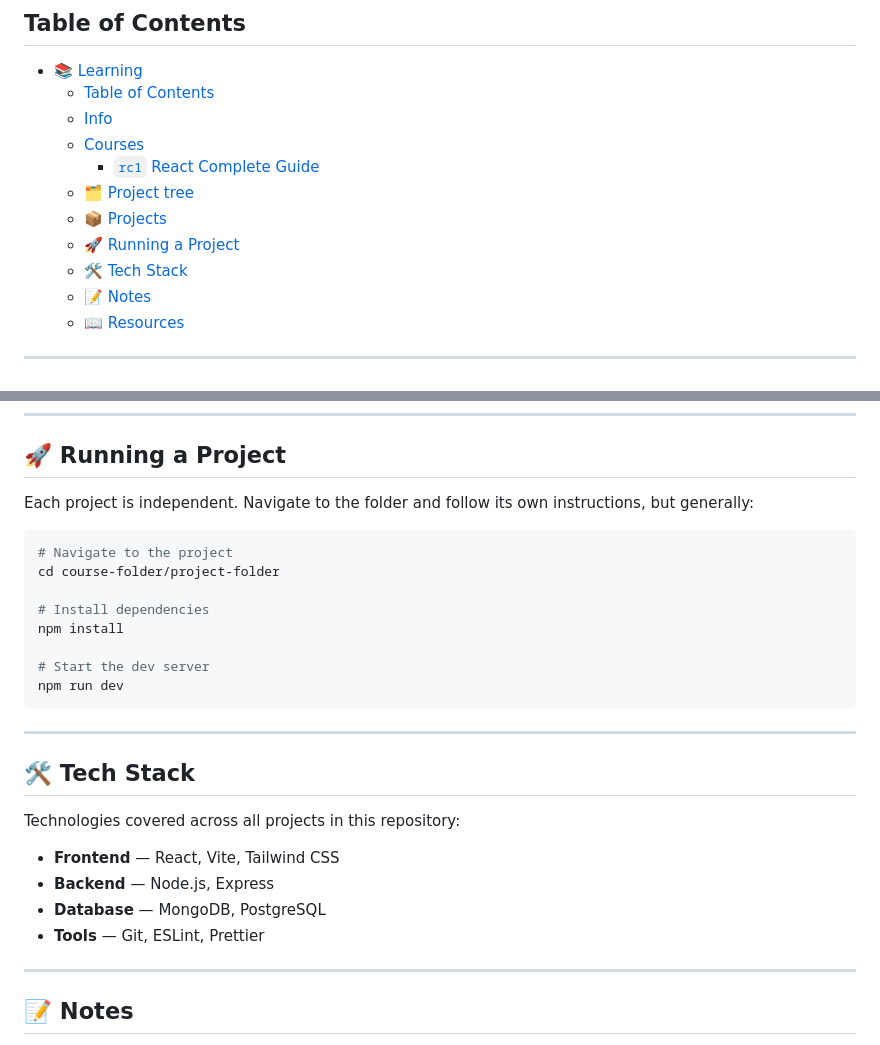
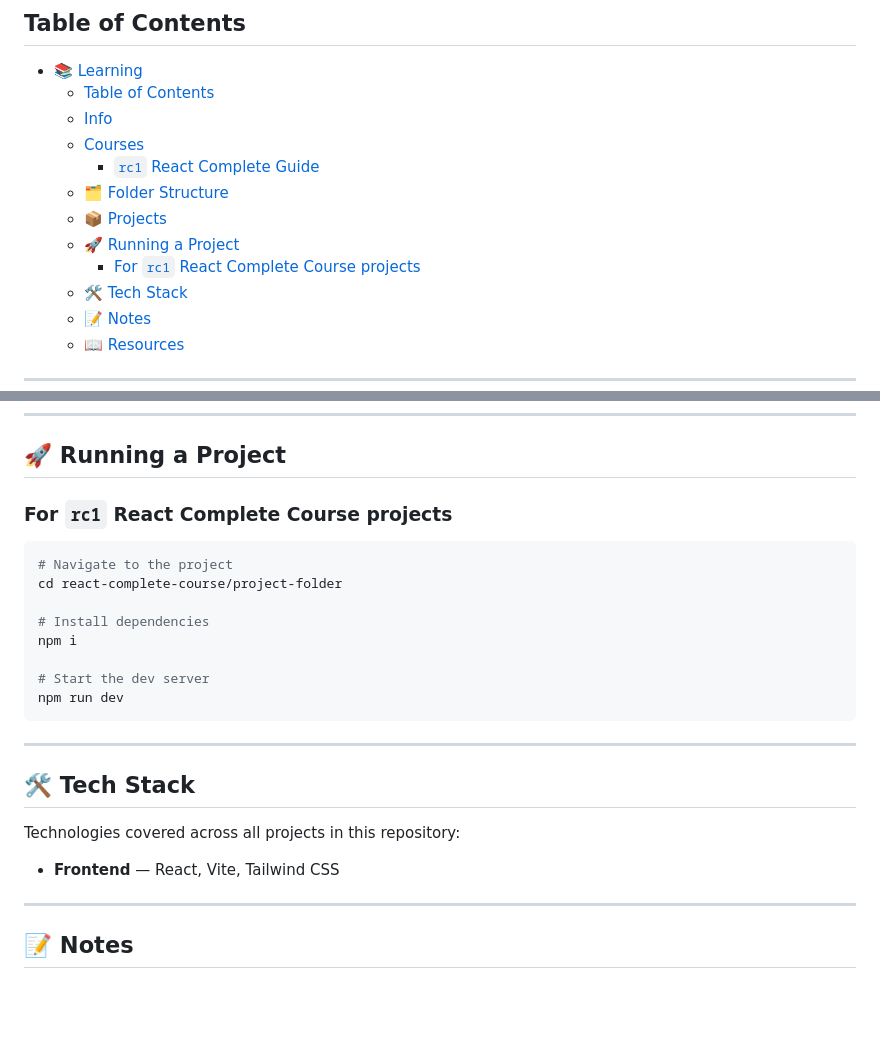
Before and after one commit to josecarlosns/learning, a Markdown page: README.md, 2 parts joined by grey strips. Drawn GitHub-style; blank space fills up the shorter version.

````diff
--- a/README.md
+++ b/README.md
@@ -13,9 +13,10 @@ Here is my personal collection of projects built while following online courses,
   - [Info](#info)
   - [Courses](#courses)
     - [`rc1` React Complete Guide](#rc1-react-complete-guide)
-  - [🗂️ Project tree](#️-project-tree)
+  - [🗂️ Folder Structure](#️-folder-structure)
   - [📦 Projects](#-projects)
   - [🚀 Running a Project](#-running-a-project)
+    - [For `rc1` React Complete Course projects](#for-rc1-react-complete-course-projects)
   - [🛠️ Tech Stack](#️-tech-stack)
   - [📝 Notes](#-notes)
   - [📖 Resources](#-resources)
@@ -79,14 +79,14 @@ Link: [https://www.udemy.com/course/react-the-complete-guide-incl-redux/](https:
 
 ## 🚀 Running a Project
 
-Each project is independent. Navigate to the folder and follow its own instructions, but generally:
+### For `rc1` React Complete Course projects
 
 ```bash
 # Navigate to the project
-cd course-folder/project-folder
+cd react-complete-course/project-folder
 
 # Install dependencies
-npm install
+npm i
 
 # Start the dev server
 npm run dev
@@ -99,9 +99,13 @@ npm run dev
 Technologies covered across all projects in this repository:
 
 - **Frontend** — React, Vite, Tailwind CSS
+<!--
+TODO courses in these fields!!!
+
 - **Backend** — Node.js, Express
 - **Database** — MongoDB, PostgreSQL
 - **Tools** — Git, ESLint, Prettier
+- -->
 
 ---
 
````
Also changed, not shown: other parts of README.md (+3 -4 lines).
